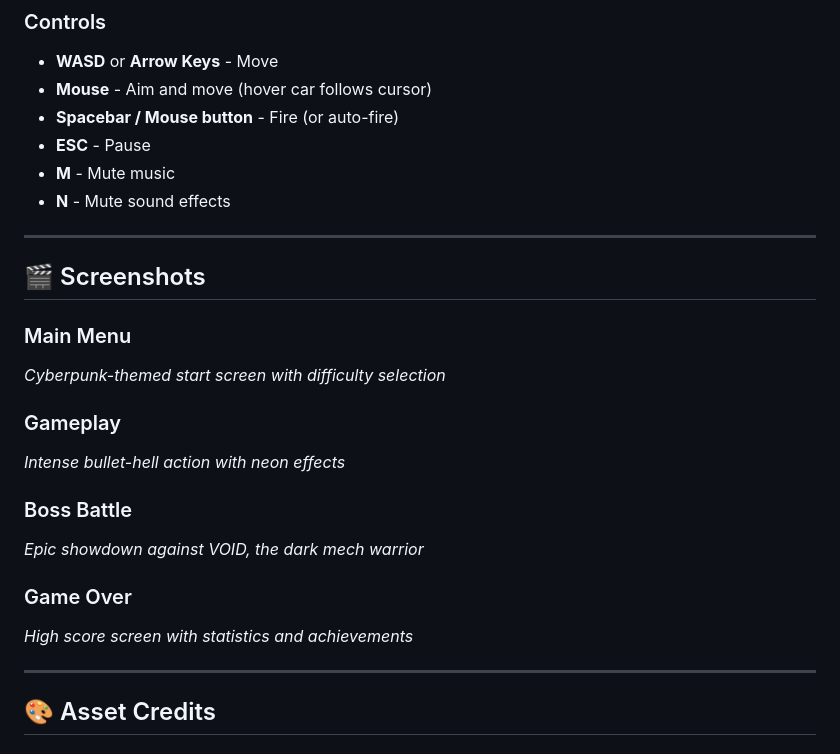
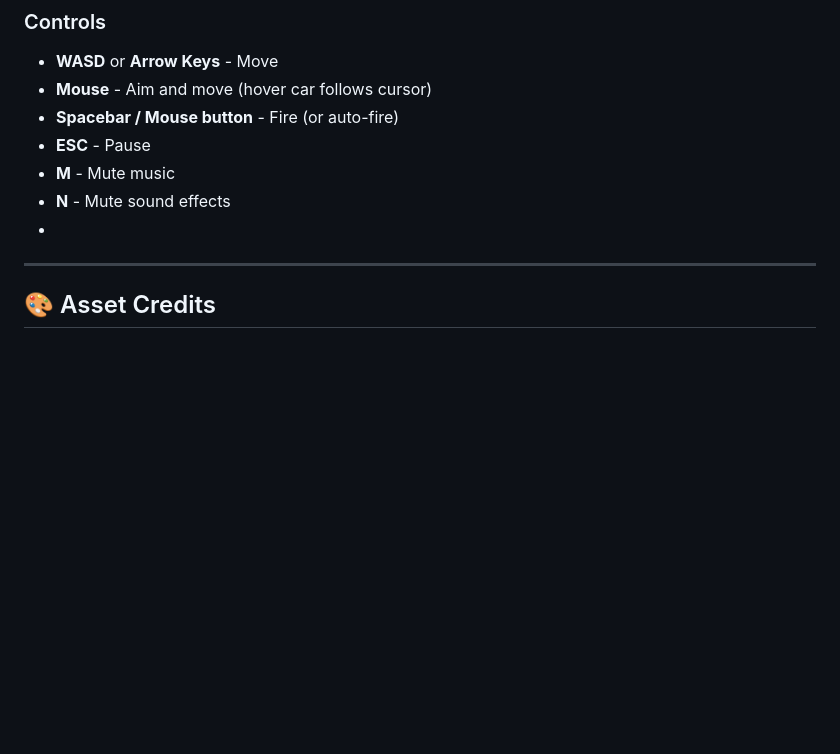
Before and after one commit to ryanwdurham/Hyperdrive, a Markdown page: README.md, the part around one of its changes. Rendered like a GitHub page; blank space fills up the shorter version.

```diff
--- a/README.md
+++ b/README.md
@@ -181,23 +181,7 @@ Bright Trails ✓    Holographic UI ✓
 - **ESC** - Pause
 - **M** - Mute music
 - **N** - Mute sound effects
-
----
-
-## 🎬 Screenshots
-
-### Main Menu
-*Cyberpunk-themed start screen with difficulty selection*
-
-### Gameplay
-*Intense bullet-hell action with neon effects*
-
-### Boss Battle
-*Epic showdown against VOID, the dark mech warrior*
-
-### Game Over
-*High score screen with statistics and achievements*
-
+-
 ---
 
 
```
Also changed, not shown: other parts of README.md (+1 -16 lines).
